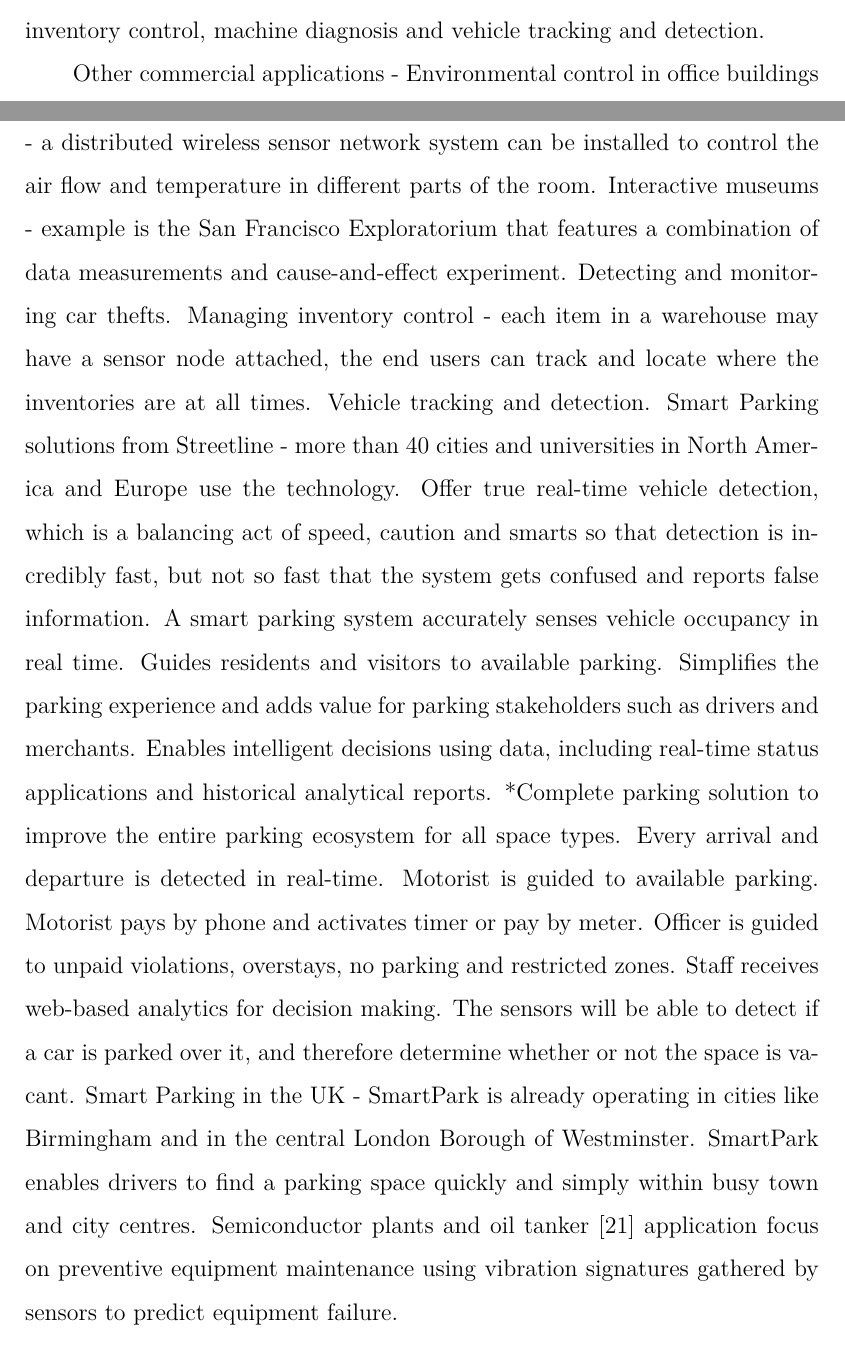
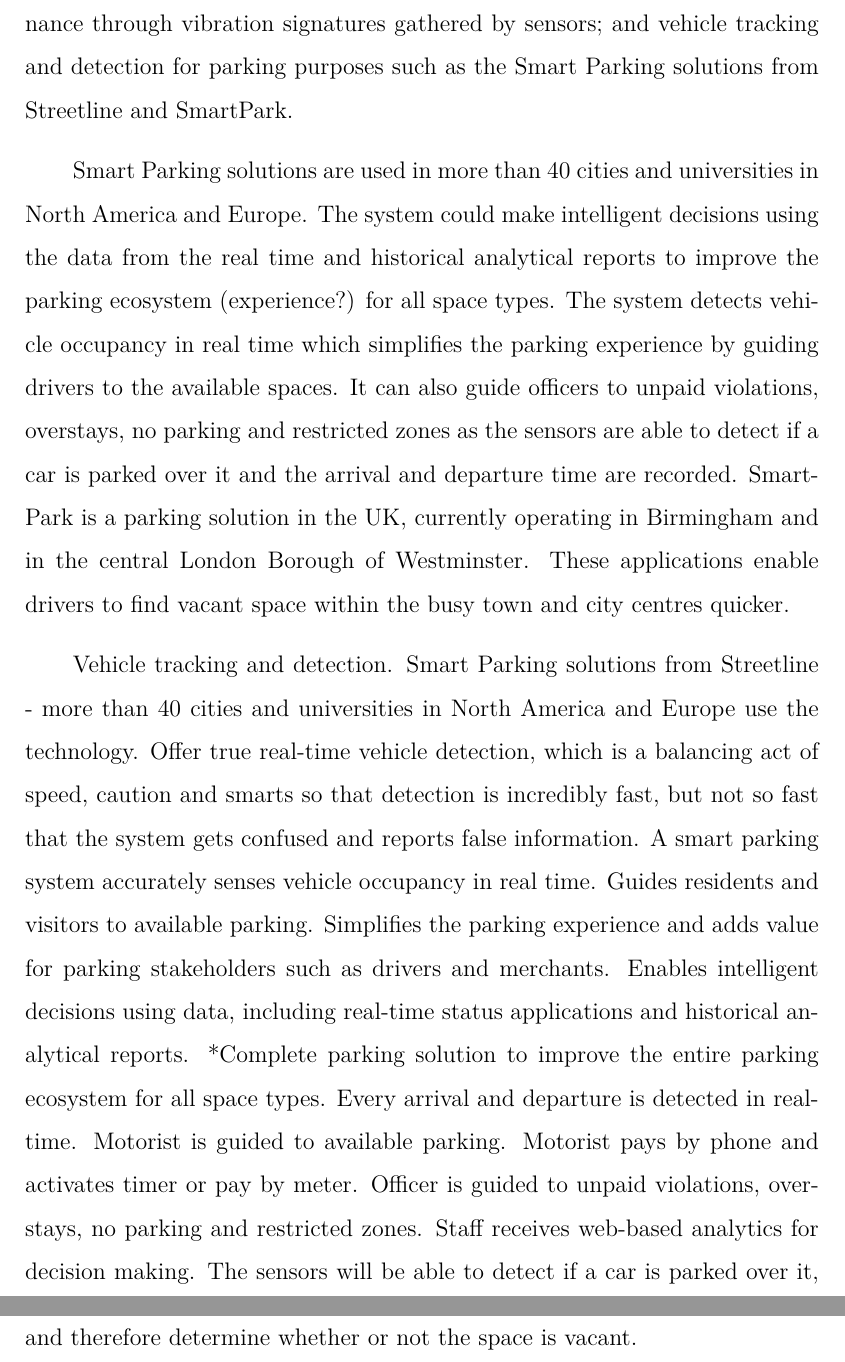
Before and after one commit to Noradila/transfer-thesis, a LaTeX thesis (transfer thesis latex/Main.tex, which reads transfer thesis latex/LiteratureReview.tex): two parts of pages 17 and 18 of 99 before the commit and two parts of pages 18 and 19 of 99 after it, joined at a grey line, cut at the place of the change. Compiled offline with XeLaTeX; a LaTeX package or settings file that is missing is left out.

Commit message:
updated LitRev - applications (others)

```diff
--- a/transfer thesis latex/LiteratureReview.tex
+++ b/transfer thesis latex/LiteratureReview.tex
@@ -89,12 +89,18 @@
 %PinPtr \cite{Simonpinptr} is an experimental counter-sniper system developed to detect and locate shooters. The system utilizes a dense deployment of sensors to detect and measure the time of arrival of muzzle blasts and shock waves from a shot. Sensors route their measurements to a base station to compute the shooter's location. The system was demonstrated and evaluated in various US Army test facilities providing a realistic urban environment.
 
 \subsubsection{Other Commercial Applications}
-Other commercial applications are used for environmental control in office buildings, interactive museums, detecting and monitoring car thefts, managing inventory control, machine diagnosis and vehicle tracking and detection.
+Other commercial applications are used for environmental control in office buildings such as controlling the air flow and temperature for different part of the building; detecting and monitoring car thefts within specific region; managing inventory control to track and locate the inventories in the warehouses; machine diagnosis in order to predict equipment failure for maintenance through vibration signatures gathered by sensors; and vehicle tracking and detection for parking purposes such as the \textit{Smart Parking} solutions from \textit{Streetline} and \textit{SmartPark}.
 
-Other commercial applications - Environmental control in office buildings - a distributed wireless sensor network system can be installed to control the air flow and temperature in different parts of the room. Interactive museums - example is the San Francisco Exploratorium that features a combination of data measurements and cause-and-effect experiment. Detecting and monitoring car thefts. Managing inventory control - each item in a warehouse may have a sensor node attached, the end users can track and locate where the inventories are at all times. Vehicle tracking and detection.
+Smart Parking solutions are used in more than 40 cities and universities in North America and Europe. The system could make intelligent decisions using the data from the real time and historical analytical reports to improve the parking ecosystem (experience?) for all space types. The system detects vehicle occupancy in real time which simplifies the parking experience by guiding drivers to the available spaces. It can also guide officers to unpaid violations, overstays, no parking and restricted zones as the sensors are able to detect if a car is parked over it and the arrival and departure time are recorded. SmartPark is a parking solution in the UK, currently operating in Birmingham and in the central London Borough of Westminster. These applications enable drivers to find vacant space within the busy town and city centres quicker.
+
+%Other commercial applications - Environmental control in office buildings - a distributed wireless sensor network system can be installed to control the air flow and temperature in different parts of the room.
+%Interactive museums - example is the San Francisco Exploratorium that features a combination of data measurements and cause-and-effect experiment.
+%Detecting and monitoring car thefts.
+%Managing inventory control - each item in a warehouse may have a sensor node attached, the end users can track and locate where the inventories are at all times.
+Vehicle tracking and detection.
 Smart Parking solutions from Streetline - more than 40 cities and universities in North America and Europe use the technology. Offer true real-time vehicle detection, which is a balancing act of speed, caution and smarts so that detection is incredibly fast, but not so fast that the system gets confused and reports false information. A smart parking system accurately senses vehicle occupancy in real time. Guides residents and visitors to available parking. Simplifies the parking experience and adds value for parking stakeholders such as drivers and merchants. Enables intelligent decisions using data, including real-time status applications and historical analytical reports. *Complete parking solution to improve the entire parking ecosystem for all space types. Every arrival and departure is detected in real-time. Motorist is guided to available parking. Motorist pays by phone and activates timer or pay by meter. Officer is guided to unpaid violations, overstays, no parking and restricted zones. Staff receives web-based analytics for decision making. The sensors will be able to detect if a car is parked over it, and therefore determine whether or not the space is vacant.
-Smart Parking in the UK - SmartPark is already operating in cities like Birmingham and in the central London Borough of Westminster.  SmartPark enables drivers to find a parking space quickly and simply within busy town and city centres.
-Semiconductor plants and oil tanker \cite{industrialsensor} application focus on preventive equipment maintenance using vibration signatures gathered by sensors to predict equipment failure.
+%sSmart Parking in the UK - SmartPark is already operating in cities like Birmingham and in the central London Borough of Westminster.  SmartPark enables drivers to find a parking space quickly and simply within busy town and city centres.
+%Semiconductor plants and oil tanker \cite{industrialsensor} application focus on preventive equipment maintenance using vibration signatures gathered by sensors to predict equipment failure.
 
 \subsection{WSN Challenges and Issues}
 There are several constraints. WSNs suffer from limitation of several network resources. Limited energy capacity - sensor nodes are battery powered, limited energy capacity. When reach certain threshold, sensor will become faulty and will not be able to function properly. Major impact on the network performance. Should (do something) so that sensors be as energy-efficient as possible to extend their lifetime and prolong the network lifetime and guarantee good performance overall.
```
Also changed, not shown: transfer thesis latex/Main.pdf.
